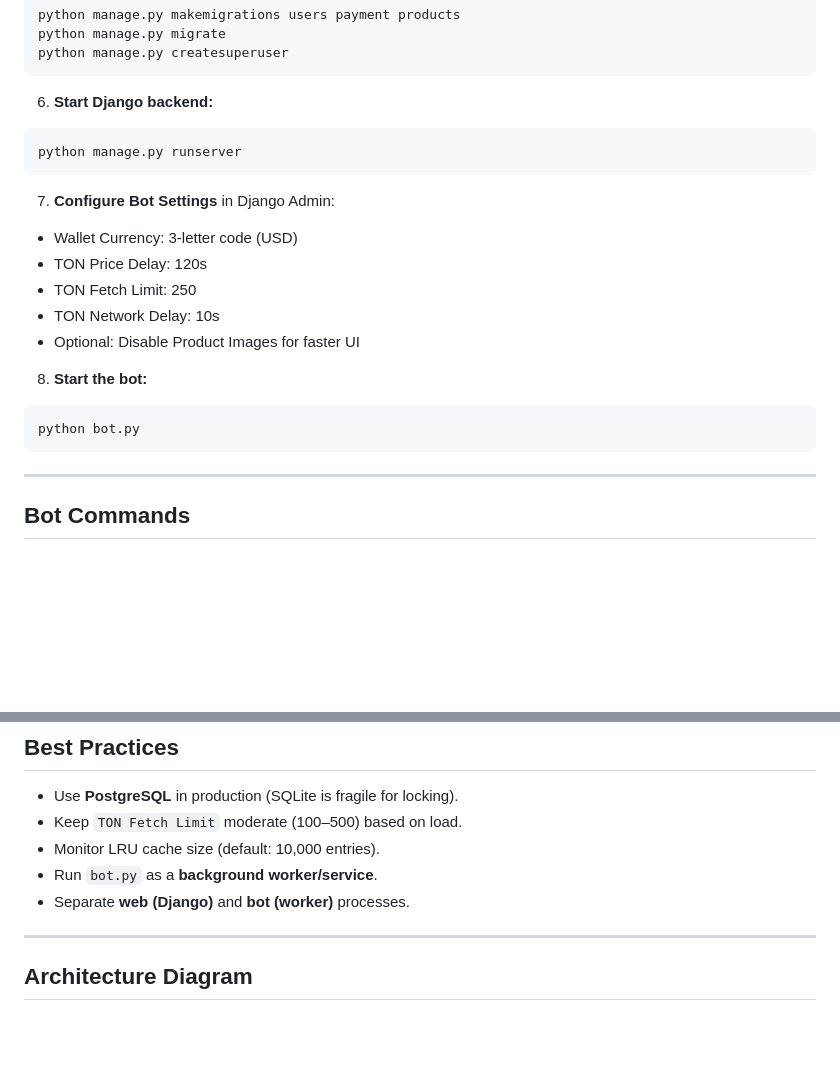
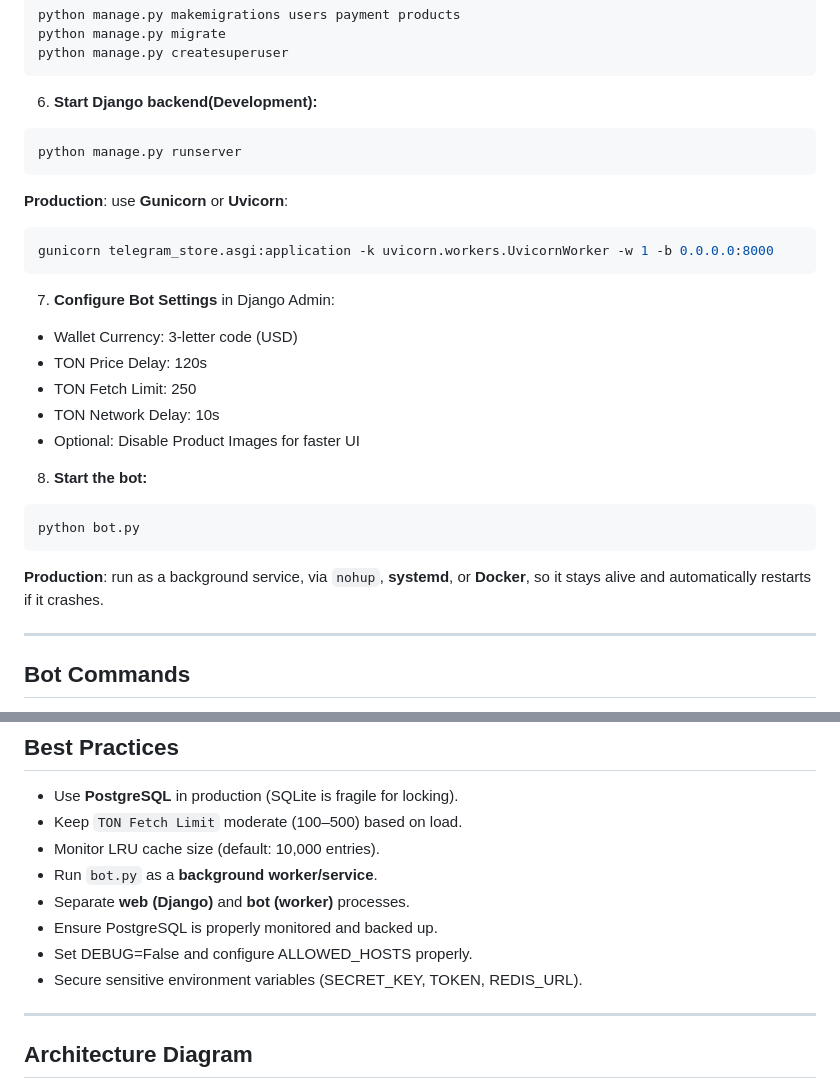
Before and after one commit to RezaTaheri01/telegram-store-bot, a Markdown page: README.md, 2 parts joined by grey strips. Rendered like a GitHub page; blank space fills up the shorter version.

````diff
--- a/README.md
+++ b/README.md
@@ -111,10 +111,16 @@ python manage.py migrate
 python manage.py createsuperuser
 ```
 
-6. **Start Django backend:**
+6. **Start Django backend(Development):**
 
 ```bash
 python manage.py runserver
+```
+
+**Production**: use **Gunicorn** or **Uvicorn**:
+
+```bash
+gunicorn telegram_store.asgi:application -k uvicorn.workers.UvicornWorker -w 1 -b 0.0.0.0:8000
 ```
 
 7. **Configure Bot Settings** in Django Admin:
@@ -130,6 +136,8 @@ python manage.py runserver
 ```bash
 python bot.py
 ```
+
+**Production**: run as a background service, via `nohup`, **systemd**, or **Docker**, so it stays alive and automatically restarts if it crashes.
 
 ---
 
@@ -180,6 +188,9 @@ This ensures **no transactions are skipped** and **no double-processing occurs**
 * Monitor LRU cache size (default: 10,000 entries).
 * Run `bot.py` as a **background worker/service**.
 * Separate **web (Django)** and **bot (worker)** processes.
+* Ensure PostgreSQL is properly monitored and backed up.
+* Set DEBUG=False and configure ALLOWED_HOSTS properly.
+* Secure sensitive environment variables (SECRET_KEY, TOKEN, REDIS_URL).
 
 ---
 
````
